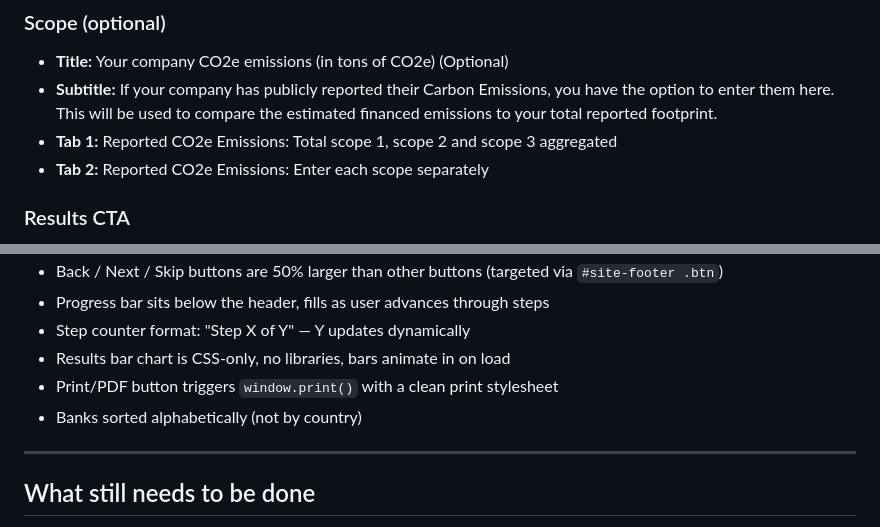
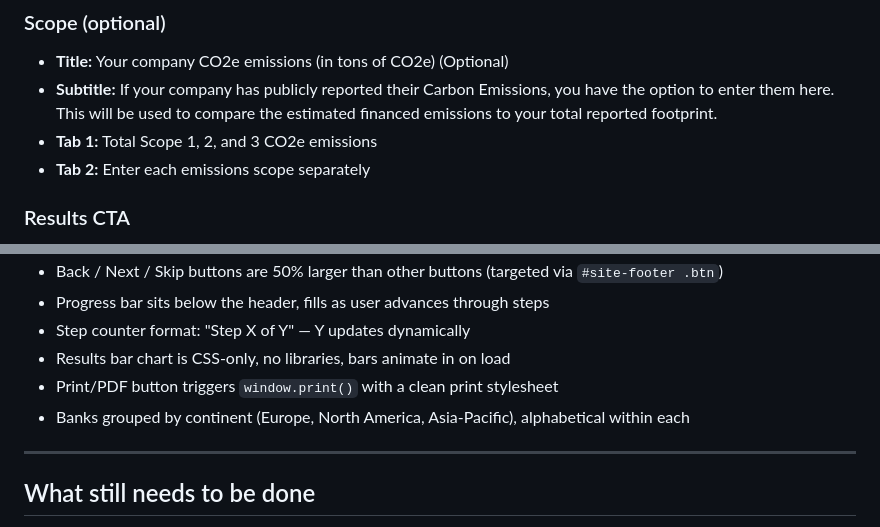
Before and after one commit to blakehelman/topo-finance-calculator, a Markdown page: CLAUDE.md, 2 parts joined by grey strips. GitHub-like rendering.

Commit message:
Update CLAUDE.md with current scope tab labels and continent grouping
Co-Authored-By: Claude Opus 4.6 <noreply@anthropic.com>

```diff
--- a/CLAUDE.md
+++ b/CLAUDE.md
@@ -133,8 +133,8 @@ Commonwealth Bank, ANZ Bank, Royal Bank of Canada, TD Bank, Danske Bank, BNP Par
 ### Scope (optional)
 - **Title:** Your company CO2e emissions (in tons of CO2e) (Optional)
 - **Subtitle:** If your company has publicly reported their Carbon Emissions, you have the option to enter them here. This will be used to compare the estimated financed emissions to your total reported footprint.
-- **Tab 1:** Reported CO2e Emissions: Total scope 1, scope 2 and scope 3 aggregated
-- **Tab 2:** Reported CO2e Emissions: Enter each scope separately
+- **Tab 1:** Total Scope 1, 2, and 3 CO2e emissions
+- **Tab 2:** Enter each emissions scope separately
 
 ### Results CTA
 - **Title:** Go deeper with Topo Finance, at no cost
@@ -151,7 +151,7 @@ Commonwealth Bank, ANZ Bank, Royal Bank of Canada, TD Bank, Danske Bank, BNP Par
 - Step counter format: "Step X of Y" — Y updates dynamically
 - Results bar chart is CSS-only, no libraries, bars animate in on load
 - Print/PDF button triggers `window.print()` with a clean print stylesheet
-- Banks sorted alphabetically (not by country)
+- Banks grouped by continent (Europe, North America, Asia-Pacific), alphabetical within each
 
 ---
 
```
